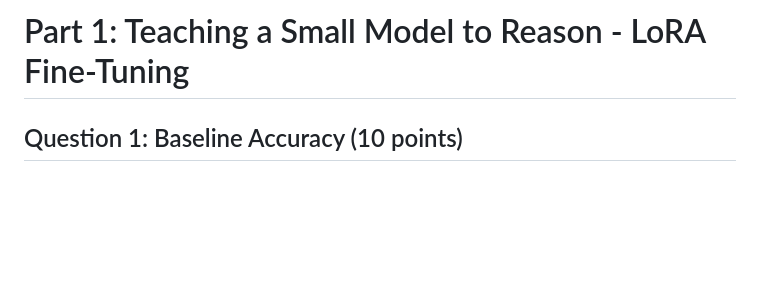
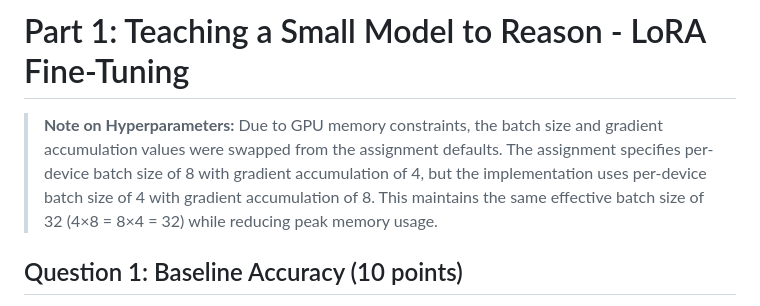
Before and after one commit to therealsamyak/SK-ECE219-Project3, a Markdown page: answers/Part1.md, the part around the change. Rendered like a GitHub page; blank space fills up the shorter version.

Commit message:
param disclaimer

```diff
--- a/answers/Part1.md
+++ b/answers/Part1.md
@@ -1,4 +1,6 @@
 # Part 1: Teaching a Small Model to Reason - LoRA Fine-Tuning
+
+> **Note on Hyperparameters:** Due to GPU memory constraints, the batch size and gradient accumulation values were swapped from the assignment defaults. The assignment specifies per-device batch size of 8 with gradient accumulation of 4, but the implementation uses per-device batch size of 4 with gradient accumulation of 8. This maintains the same effective batch size of 32 (4×8 = 8×4 = 32) while reducing peak memory usage.
 
 ## Question 1: Baseline Accuracy (10 points)
 
```
